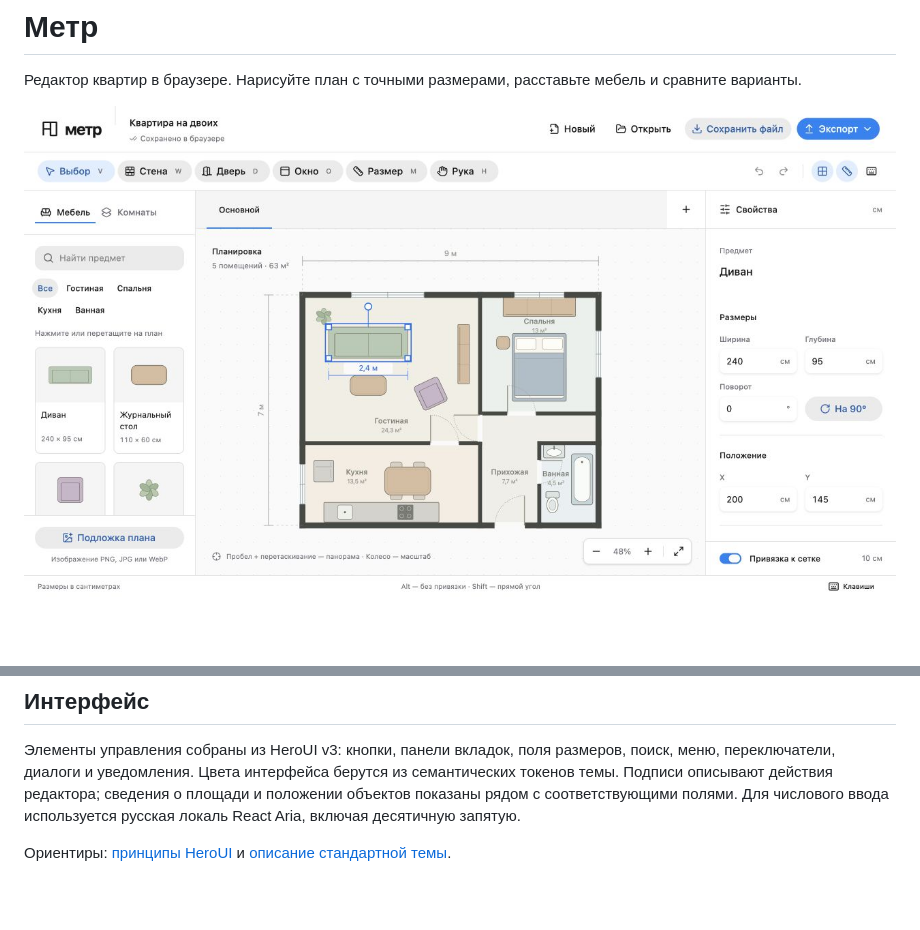
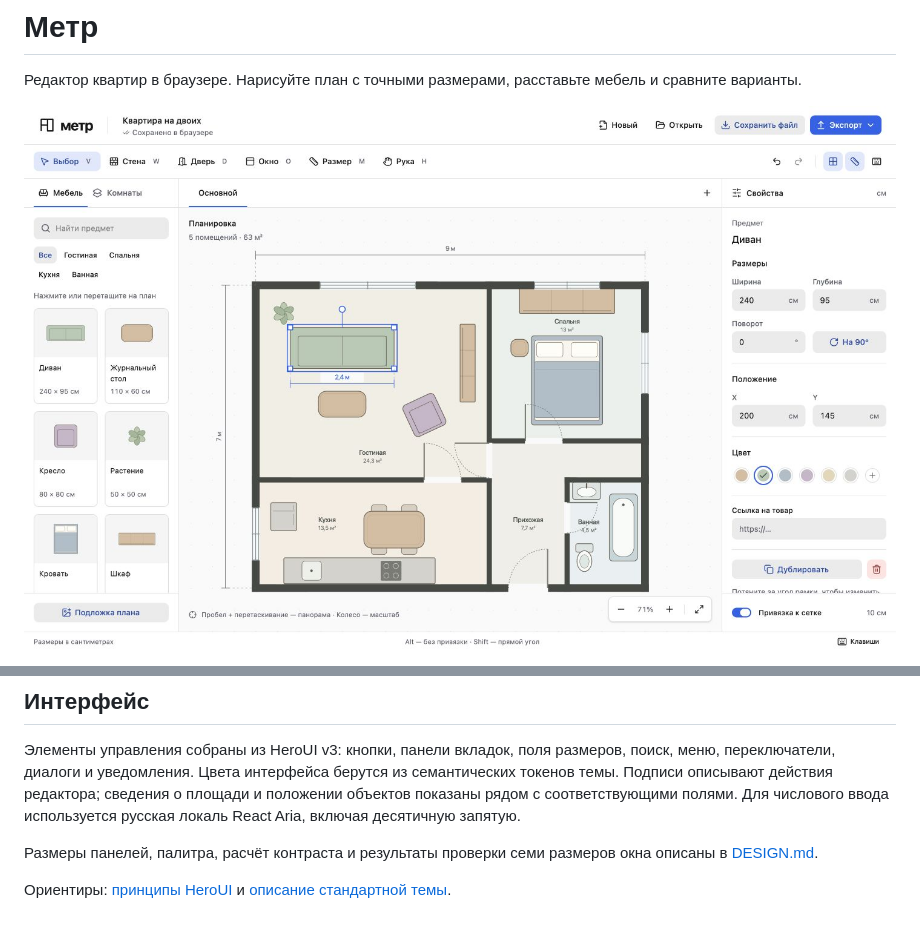
Before and after one commit to sheinid/metr, a Markdown page: README.md, 2 parts joined by grey strips. Rendered like a GitHub page; pictures changed too: docs/editor.jpg; blank space fills up the shorter version.

```diff
--- a/README.md
+++ b/README.md
@@ -70,4 +70,6 @@ Production-сборка и 14 тестов геометрии и формата
 
 Элементы управления собраны из HeroUI v3: кнопки, панели вкладок, поля размеров, поиск, меню, переключатели, диалоги и уведомления. Цвета интерфейса берутся из семантических токенов темы. Подписи описывают действия редактора; сведения о площади и положении объектов показаны рядом с соответствующими полями. Для числового ввода используется русская локаль React Aria, включая десятичную запятую.
 
+Размеры панелей, палитра, расчёт контраста и результаты проверки семи размеров окна описаны в [DESIGN.md](DESIGN.md).
+
 Ориентиры: [принципы HeroUI](https://heroui.com/en/docs/react/getting-started/design-principles) и [описание стандартной темы](https://heroui.com/react/DESIGN.md).
```
Also changed, not shown: other parts of README.md (+1 -1 lines), DESIGN.md (+45 -2 lines), docs/demo-plan.png, docs/editor-mobile.jpg (added), 4 other files.
